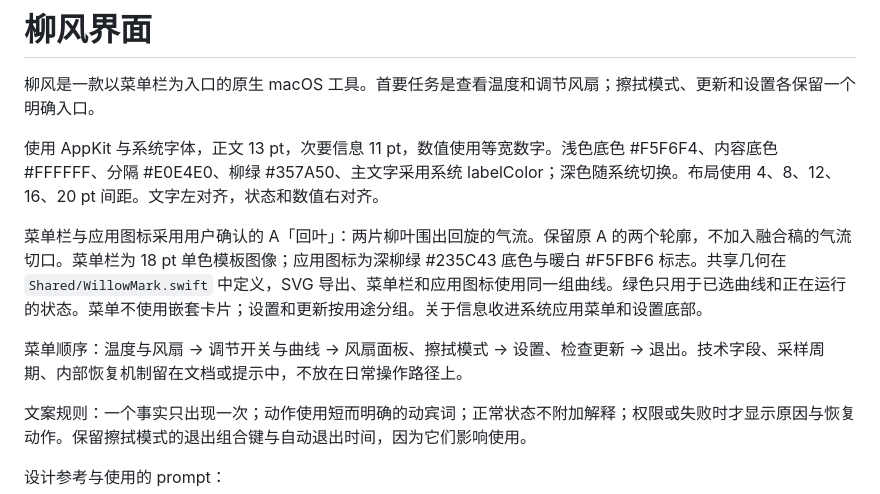
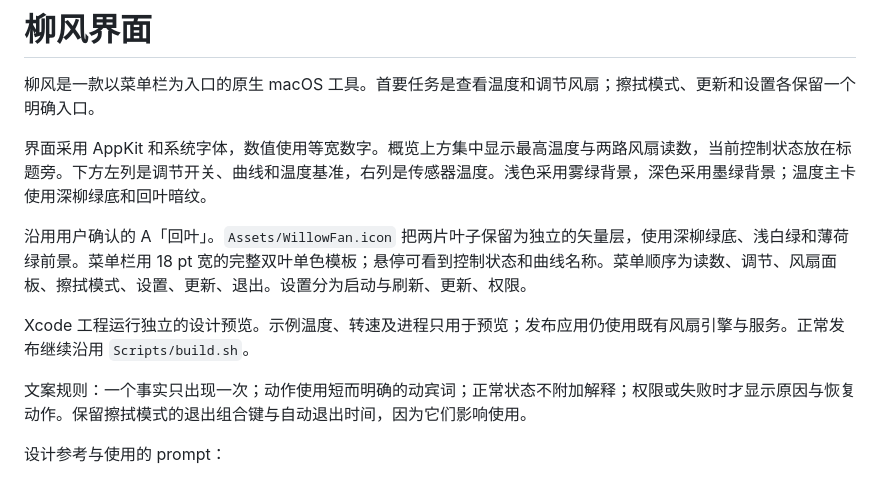
Before and after one commit to ensomnia16/WillowFan, a Markdown page: DESIGN.md, the part around the change. Drawn GitHub-style.

```diff
--- a/DESIGN.md
+++ b/DESIGN.md
@@ -2,11 +2,11 @@
 
 柳风是一款以菜单栏为入口的原生 macOS 工具。首要任务是查看温度和调节风扇；擦拭模式、更新和设置各保留一个明确入口。
 
-使用 AppKit 与系统字体，正文 13 pt，次要信息 11 pt，数值使用等宽数字。浅色底色 #F5F6F4、内容底色 #FFFFFF、分隔 #E0E4E0、柳绿 #357A50、主文字采用系统 labelColor；深色随系统切换。布局使用 4、8、12、16、20 pt 间距。文字左对齐，状态和数值右对齐。
+界面采用 AppKit 和系统字体，数值使用等宽数字。概览上方集中显示最高温度与两路风扇读数，当前控制状态放在标题旁。下方左列是调节开关、曲线和温度基准，右列是传感器温度。浅色采用雾绿背景，深色采用墨绿背景；温度主卡使用深柳绿底和回叶暗纹。
 
-菜单栏与应用图标采用用户确认的 A「回叶」：两片柳叶围出回旋的气流。保留原 A 的两个轮廓，不加入融合稿的气流切口。菜单栏为 18 pt 单色模板图像；应用图标为深柳绿 #235C43 底色与暖白 #F5FBF6 标志。共享几何在 `Shared/WillowMark.swift` 中定义，SVG 导出、菜单栏和应用图标使用同一组曲线。绿色只用于已选曲线和正在运行的状态。菜单不使用嵌套卡片；设置和更新按用途分组。关于信息收进系统应用菜单和设置底部。
+沿用用户确认的 A「回叶」。`Assets/WillowFan.icon` 把两片叶子保留为独立的矢量层，使用深柳绿底、浅白绿和薄荷绿前景。菜单栏用 18 pt 宽的完整双叶单色模板；悬停可看到控制状态和曲线名称。菜单顺序为读数、调节、风扇面板、擦拭模式、设置、更新、退出。设置分为启动与刷新、更新、权限。
 
-菜单顺序：温度与风扇 → 调节开关与曲线 → 风扇面板、擦拭模式 → 设置、检查更新 → 退出。技术字段、采样周期、内部恢复机制留在文档或提示中，不放在日常操作路径上。
+Xcode 工程运行独立的设计预览。示例温度、转速及进程只用于预览；发布应用仍使用既有风扇引擎与服务。正常发布继续沿用 `Scripts/build.sh`。
 
 文案规则：一个事实只出现一次；动作使用短而明确的动宾词；正常状态不附加解释；权限或失败时才显示原因与恢复动作。保留擦拭模式的退出组合键与自动退出时间，因为它们影响使用。
 
```
Also changed, not shown: README.md (+5 -1 lines), docs/images/app-icon.png, docs/images/menu-dark.png, docs/images/menu-light.png, 14 other files.
